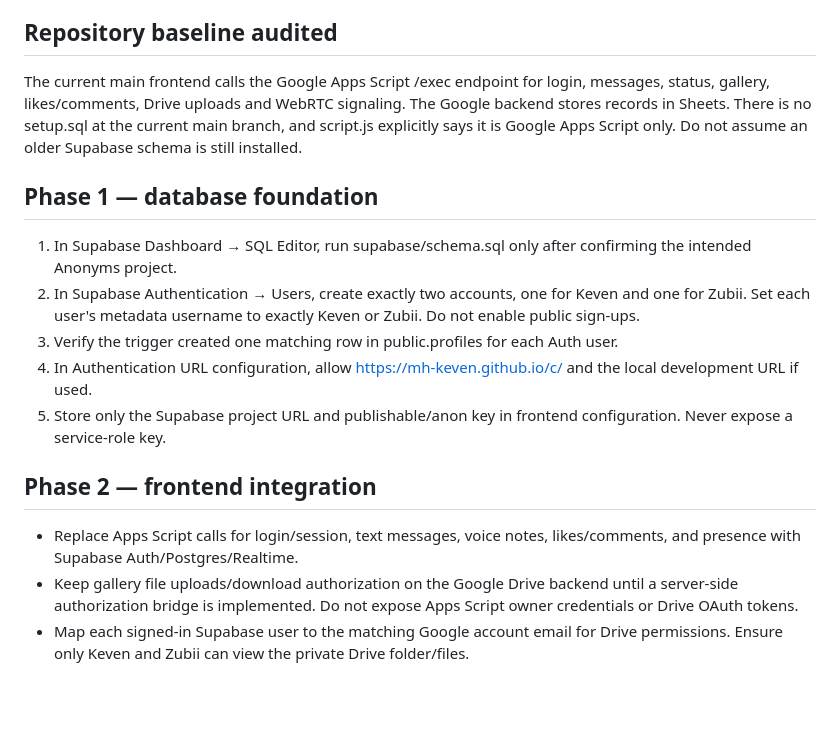
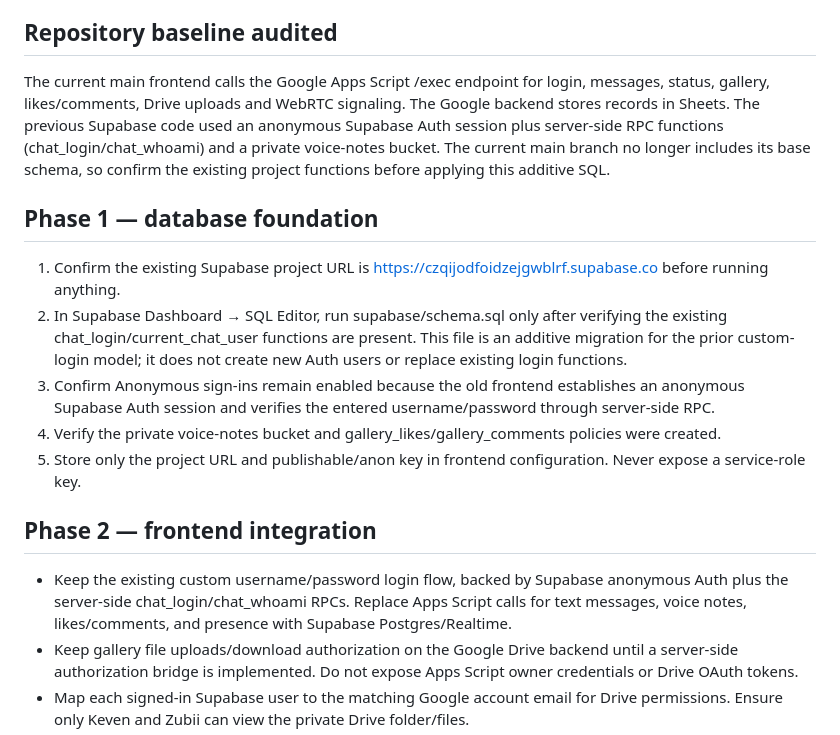
Before and after one commit to mh-keven/c, a Markdown page: MIGRATION_PLAN.md, the part around the change. GitHub-like rendering; blank space fills up the shorter version.

Commit message:
Align migration guide with existing Supabase auth model

```diff
--- a/MIGRATION_PLAN.md
+++ b/MIGRATION_PLAN.md
@@ -8,17 +8,17 @@
 - **Temporary compatibility:** keep the current Apps Script deployment available until the Supabase version is tested end-to-end.
 
 ## Repository baseline audited
-The current main frontend calls the Google Apps Script /exec endpoint for login, messages, status, gallery, likes/comments, Drive uploads and WebRTC signaling. The Google backend stores records in Sheets. There is no setup.sql at the current main branch, and script.js explicitly says it is Google Apps Script only. Do not assume an older Supabase schema is still installed.
+The current main frontend calls the Google Apps Script /exec endpoint for login, messages, status, gallery, likes/comments, Drive uploads and WebRTC signaling. The Google backend stores records in Sheets. The previous Supabase code used an anonymous Supabase Auth session plus server-side RPC functions (chat_login/chat_whoami) and a private voice-notes bucket. The current main branch no longer includes its base schema, so confirm the existing project functions before applying this additive SQL.
 
 ## Phase 1 — database foundation
-1. In Supabase Dashboard → SQL Editor, run supabase/schema.sql only after confirming the intended Anonyms project.
-2. In Supabase Authentication → Users, create exactly two accounts, one for Keven and one for Zubii. Set each user's metadata username to exactly Keven or Zubii. Do not enable public sign-ups.
-3. Verify the trigger created one matching row in public.profiles for each Auth user.
-4. In Authentication URL configuration, allow https://mh-keven.github.io/c/ and the local development URL if used.
-5. Store only the Supabase project URL and publishable/anon key in frontend configuration. Never expose a service-role key.
+1. Confirm the existing Supabase project URL is https://czqijodfoidzejgwblrf.supabase.co before running anything.
+2. In Supabase Dashboard → SQL Editor, run supabase/schema.sql only after verifying the existing chat_login/current_chat_user functions are present. This file is an additive migration for the prior custom-login model; it does not create new Auth users or replace existing login functions.
+3. Confirm Anonymous sign-ins remain enabled because the old frontend establishes an anonymous Supabase Auth session and verifies the entered username/password through server-side RPC.
+4. Verify the private voice-notes bucket and gallery_likes/gallery_comments policies were created.
+5. Store only the project URL and publishable/anon key in frontend configuration. Never expose a service-role key.
 
 ## Phase 2 — frontend integration
-- Replace Apps Script calls for login/session, text messages, voice notes, likes/comments, and presence with Supabase Auth/Postgres/Realtime.
+- Keep the existing custom username/password login flow, backed by Supabase anonymous Auth plus the server-side chat_login/chat_whoami RPCs. Replace Apps Script calls for text messages, voice notes, likes/comments, and presence with Supabase Postgres/Realtime.
 - Keep gallery file uploads/download authorization on the Google Drive backend until a server-side authorization bridge is implemented. Do not expose Apps Script owner credentials or Drive OAuth tokens.
 - Map each signed-in Supabase user to the matching Google account email for Drive permissions. Ensure only Keven and Zubii can view the private Drive folder/files.
 - Keep the old backend available during migration; do not delete data or turn it off yet.
```
